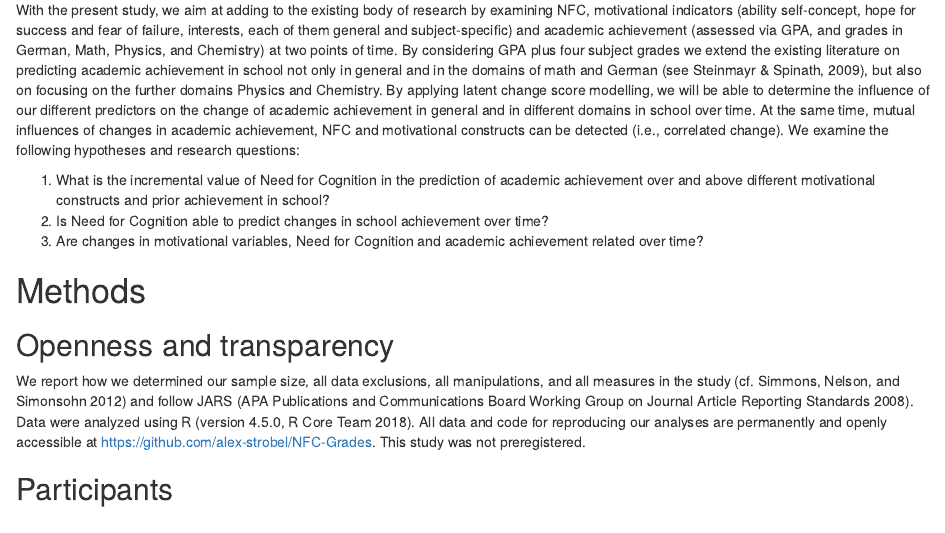
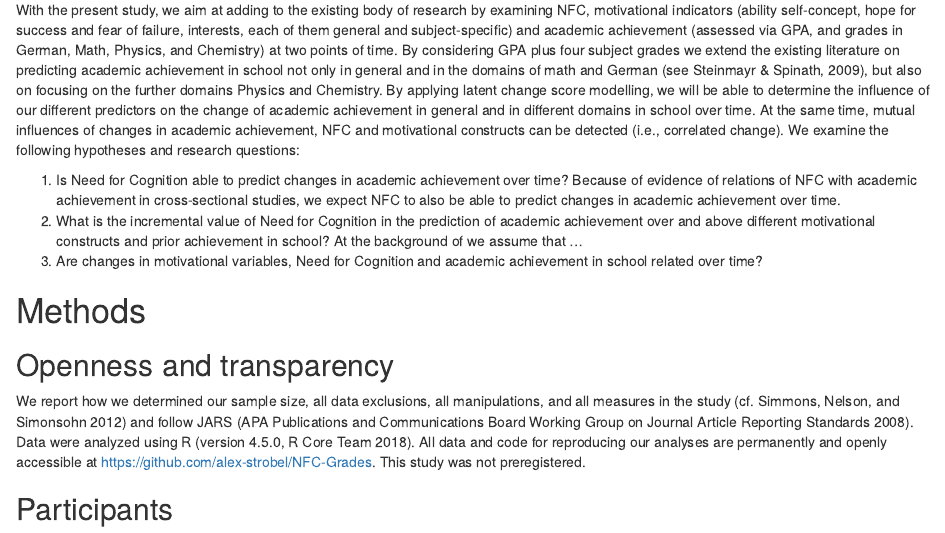
Before and after one commit to alex-strobel/NFC-Grades, an R Markdown document (Manuscript/NFC-Grades.Rmd): the page in a window 1100 px wide, from 2790 px down. Rendered offline with R 4.5, knitr and Pandoc, with nearby package versions; code that draws random numbers runs with fixed seeds of ours; some code elsewhere in the file could not run offline.

Commit message:
Update NFC-Grades.Rmd

```diff
--- a/Manuscript/NFC-Grades.Rmd
+++ b/Manuscript/NFC-Grades.Rmd
@@ -220,10 +220,12 @@
 
 With the present study, we aim at adding to the existing body of research by examining NFC, motivational indicators (ability self-concept, hope for success and fear of failure, interests, each of them general and subject-specific) and academic achievement (assessed via GPA, and grades in German, Math, Physics, and Chemistry) at two points of time. By considering GPA plus four subject grades we extend the existing literature on predicting academic achievement in school not only in general and in the domains of math and German (see Steinmayr & Spinath, 2009), but also on focusing on the further domains Physics and Chemistry. By applying latent change score modelling, we will be able to determine the influence of our different predictors on the change of academic achievement in general and in different domains in school over time. At the same time, mutual influences of changes in academic achievement, NFC and motivational constructs can be detected (i.e., correlated change). We examine the following hypotheses and research questions:
 
-1. What is the incremental value of Need for Cognition in the prediction of academic achievement over and above different motivational constructs and prior achievement in school?
-2. Is Need for Cognition able to predict changes in school achievement over time?
-3. Are changes in motivational variables, Need for Cognition and academic achievement related over time?
-
+1. Is Need for Cognition able to predict changes in academic achievement over time?
+Because of evidence of relations of NFC with academic achievement in cross-sectional studies, we expect NFC to also be able to predict changes in academic achievement over time.
+2. What is the incremental value of Need for Cognition in the prediction of academic achievement over and above different     motivational constructs and prior achievement in school?
+At the background of we assume that ...
+3. Are changes in motivational variables, Need for Cognition and academic achievement in school related over time?
+<!-- Wegen der Hypothesenanmerkung von Franzis habe ich mir noch einmal Gedanken gemacht: Ich würde nur Annahmen zu NFC formulieren, da dieses Merkmal in unserem Fokus ist. Die anderen Merkmale werden ja sozusagen vor diesem Fokus betrachtet. Ich habe die Reihenfolge der ersten beiden Forschungsfragen getauscht und dort zumindest schon einmal Annahmen formuliert, die ich aber nicht in explizite Hypothesenform fassen würde, da die Kernfragen ja tatsächlich noch nicht untersucht wurden. Insofern ist dies eine Erststudie zu Change etc., bei der Forschungsfragen ausreichen sollten. Wenn wir Hypothesen zu den Korrelationen aufstellen würden, müssten die ja einzeln diskutiert werden, was das Paper m.E. unnötig aufblähen würde. -->
 
 # Methods
 
```
